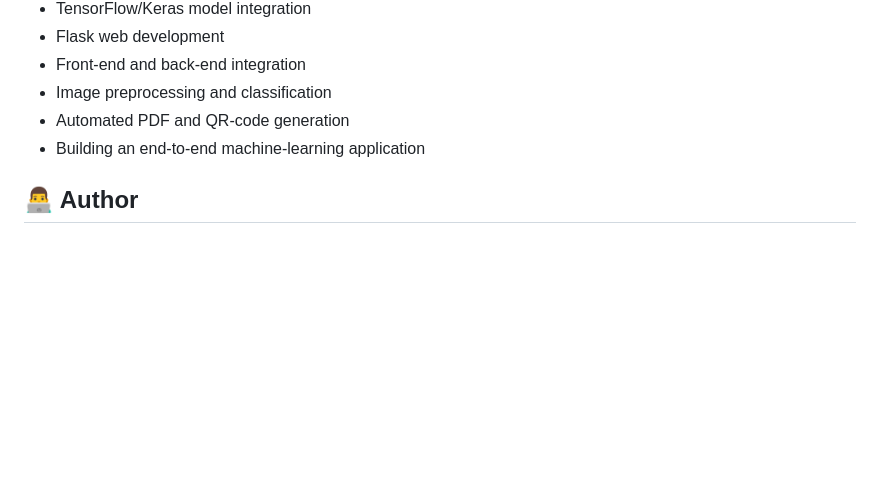
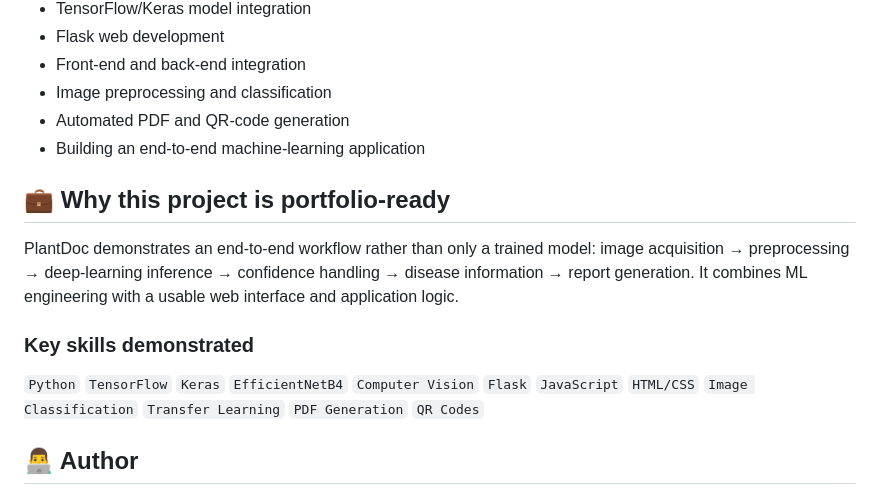
Before and after one commit to Mdrafeakhtar/PlantDoc, a Markdown page: README.md, the part around the change printed below. GitHub-like rendering; blank space fills up the shorter version.

```diff
--- a/README.md
+++ b/README.md
@@ -256,6 +287,14 @@ PlantDoc demonstrates practical experience in:
 - Automated PDF and QR-code generation
 - Building an end-to-end machine-learning application
 
+## 💼 Why this project is portfolio-ready
+
+PlantDoc demonstrates an end-to-end workflow rather than only a trained model: image acquisition → preprocessing → deep-learning inference → confidence handling → disease information → report generation. It combines ML engineering with a usable web interface and application logic.
+
+### Key skills demonstrated
+
+`Python` `TensorFlow` `Keras` `EfficientNetB4` `Computer Vision` `Flask` `JavaScript` `HTML/CSS` `Image Classification` `Transfer Learning` `PDF Generation` `QR Codes`
+
 ## 👨‍💻 Author
 
 **Md Rafe Akhtar**
```
Also changed, not shown: other parts of README.md (+31 -0 lines), docs/screenshots/README.md (added, +9 -0 lines), docs/demo/sample-input.jpg (added).
